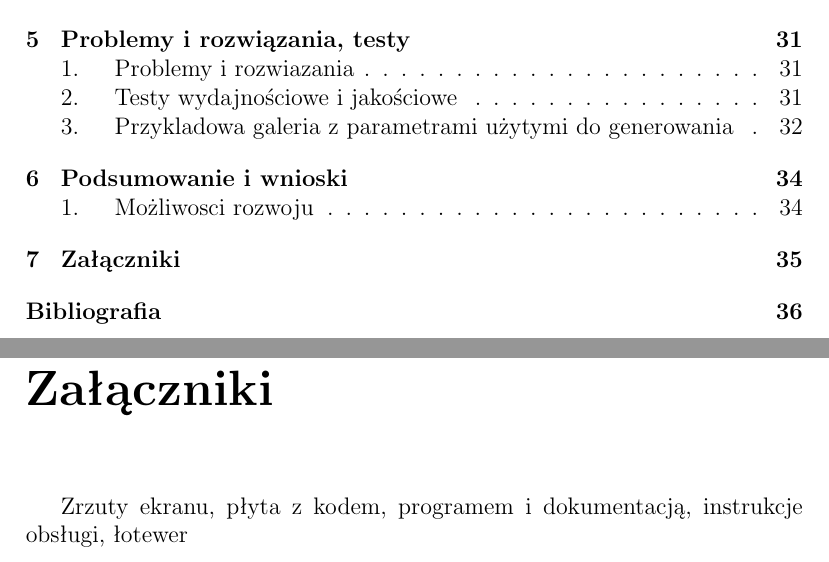
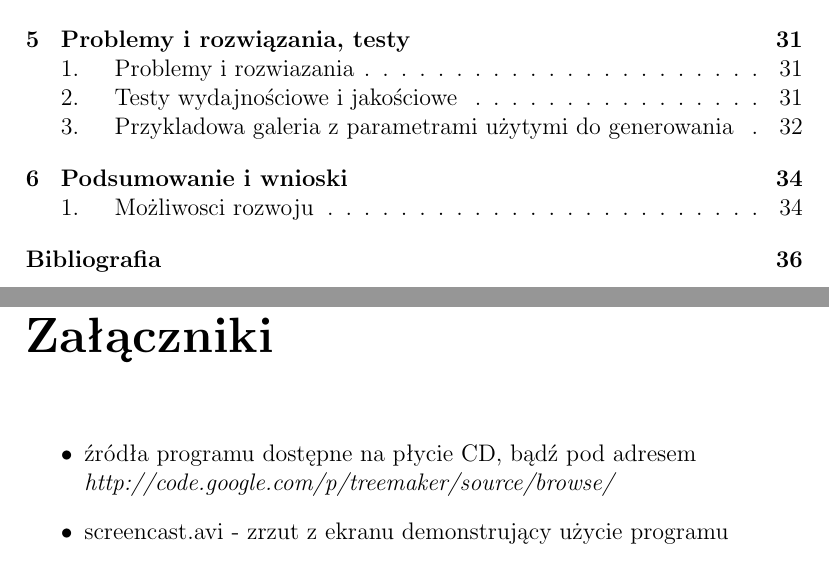
Before and after one commit to marok/treemaker, a LaTeX document (latex/paper/document.tex, which reads latex/paper/07_zalaczniki.tex): two parts of pages 4 and 35 of 36, joined at a grey line, cut so that both start at the same text. Compiled offline with pdfLaTeX.

Commit message:
Sprawienie, że załączniki nie pojawiają się w spisie treści.

```diff
--- a/latex/paper/07_zalaczniki.tex
+++ b/latex/paper/07_zalaczniki.tex
@@ -1,5 +1,6 @@
-
-
-\chapter{Załączniki}
-Zrzuty ekranu, płyta z kodem, programem i dokumentacją,
-instrukcje obsługi, łotewer
+\chapter*{Załączniki}
+\begin{itemize}
+	\item źródła programu dostępne na płycie CD, bądź pod adresem\\
+	\textit{http://code.google.com/p/treemaker/source/browse/}
+	\item screencast.avi - zrzut z ekranu demonstrujący użycie programu
+\end{itemize}
```
